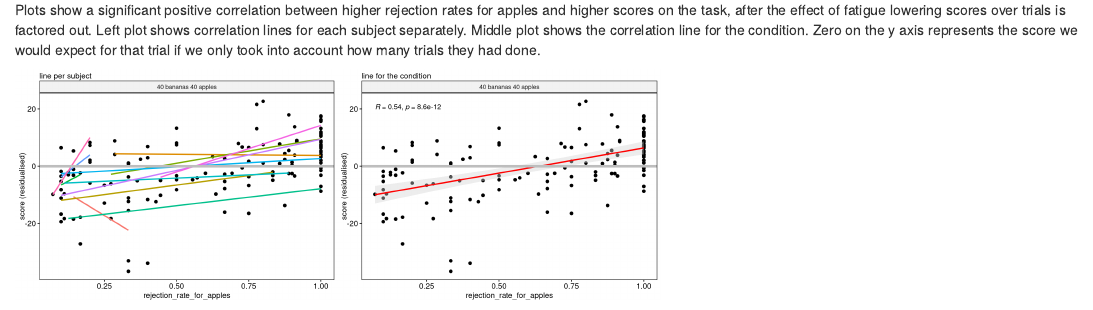
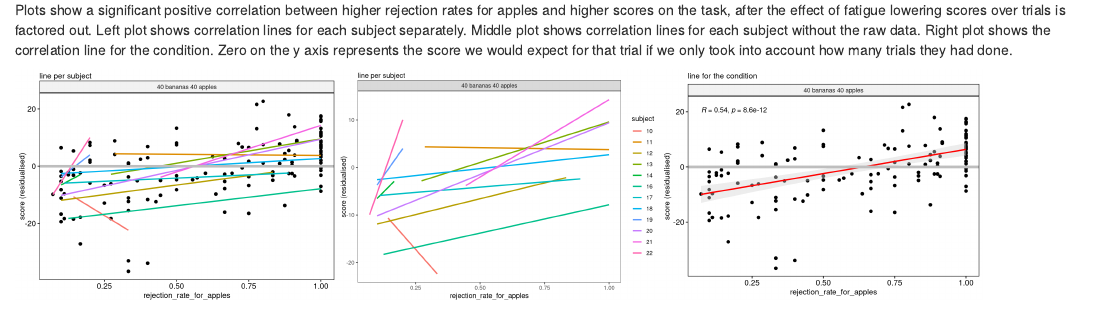
Before and after one commit to mjgreen/foraging-online-4-data-analysis, an R Markdown document (R/part2_explore_the_data.Rmd): the page in a window 1100 px wide, from 2620 px down. Rendered offline with R 4.5, knitr and Pandoc, with nearby package versions; code that draws random numbers runs with fixed seeds of ours.

Commit message:
added plot without raw data

````diff
--- a/R/part2_explore_the_data.Rmd
+++ b/R/part2_explore_the_data.Rmd
@@ -213,7 +213,7 @@ ggplot(freqhi, aes(rejection_rate_for_apples, resid)) +
   # geom_point()
 ```
 
-Plots show a significant positive correlation between higher rejection rates for apples and higher scores on the task, after the effect of fatigue lowering scores over trials is factored out. Left plot shows correlation lines for each subject separately. Middle plot shows the correlation line for the condition. Zero on the y axis represents the score we would expect for that trial if we only took into account how many trials they had done.
+Plots show a significant positive correlation between higher rejection rates for apples and higher scores on the task, after the effect of fatigue lowering scores over trials is factored out. Left plot shows correlation lines for each subject separately. Middle plot shows correlation lines for each subject without the raw data. Right plot shows the correlation line for the condition. Zero on the y axis represents the score we would expect for that trial if we only took into account how many trials they had done.
 
 ```{r, out.width="30%"}
 ggscatter(freqhi %>% mutate(subject=as_factor(subject)), x="rejection_rate_for_apples", y="resid", add='reg.line', conf.int=F, add.params = list(color = "subject", fill = "lightgray"), facet.by='condition') +
@@ -222,6 +222,14 @@ ggscatter(freqhi %>% mutate(subject=as_factor(subject)), x="rejection_rate_for_a
   labs(subtitle='line per subject') +
   ylab("score (residualised)") +
   geom_ref_line(h=0,colour='grey')
+
+ggplot(freqhi %>% mutate(subject=as_factor(subject)), aes(x=rejection_rate_for_apples, y=resid)) +
+  facet_grid(~condition)+
+  geom_smooth(se=F,method='lm',aes(group=subject, color=subject))+
+  labs(subtitle='line per subject') +
+  ylab("score (residualised)") +
+  theme_bw() +
+  theme(panel.grid.major=element_blank(), panel.grid.minor=element_blank())#+ylim(c(-35,22))
 
 ggscatter(freqhi, x="rejection_rate_for_apples", y="resid", add='reg.line', conf.int=T, add.params = list(color = "red", fill = "lightgray"), facet.by='condition') +
   stat_cor(method='pearson') +
````
Also changed, not shown: R/part2_explore_the_data.html, R/part2_explore_the_data.md, R/part2_explore_the_data_files/figure-html/Score against rejection rate -1.png, R/part2_explore_the_data_files/figure-html/Score against rejection rate -2.png, R/part2_explore_the_data_files/figure-html/Score against rejection rate -3.png, R/part2_explore_the_data_files/figure-html/unnamed-chunk-12-1.png, R/part2_explore_the_data_files/figure-html/unnamed-chunk-12-2.png, R/part2_explore_the_data_files/figure-html/unnamed-chunk-12-3.png, R/part2_explore_the_data_files/figure-html/unnamed-chunk-13-1.png, R/part2_explore_the_data_files/figure-html/unnamed-chunk-13-2.png, R/part2_explore_the_data_files/figure-html/unnamed-chunk-13-3.png, R/part2_explore_the_data_files/figure-html/unnamed-chunk-3-1.png, R/part2_explore_the_data_files/figure-html/unnamed-chunk-8-1.png, R/part2_explore_the_data_files/figure-html/unnamed-chunk-8-2.png, 1 more files.
